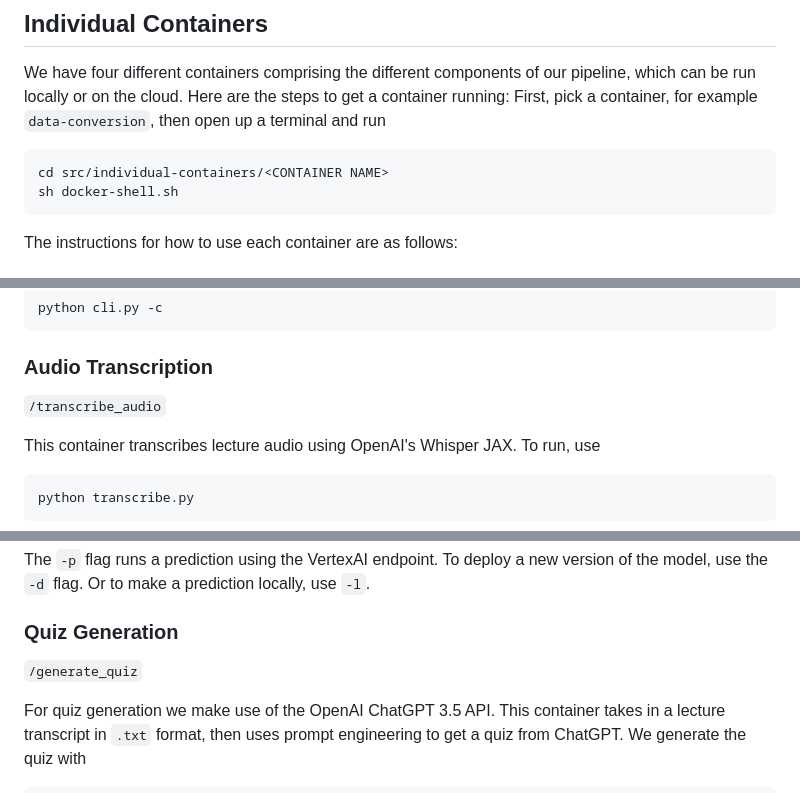
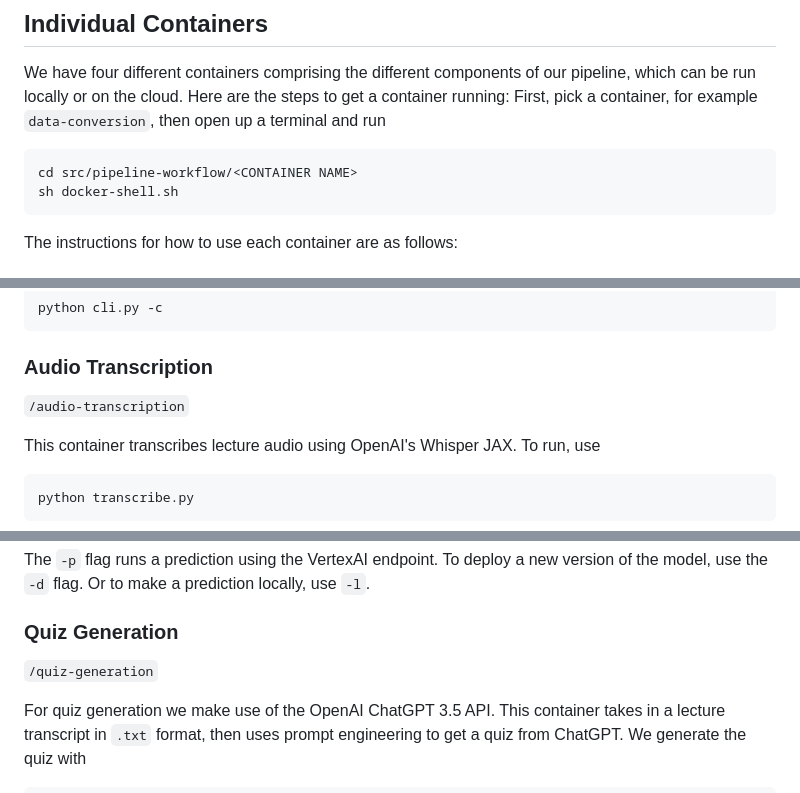
Before and after one commit to casgari/AC215_G4, a Markdown page: README.md, 3 parts joined by grey strips. Drawn GitHub-style.

Commit message:
Rename containers in readme

````diff
--- a/README.md
+++ b/README.md
@@ -98,7 +98,7 @@ Full details of the application design, including the solution and technical arc
 ## Individual Containers
 We have four different containers comprising the different components of our pipeline, which can be run locally or on the cloud. Here are the steps to get a container running: First, pick a container, for example `data-conversion`, then open up a terminal and run
 ```
-cd src/individual-containers/<CONTAINER NAME>
+cd src/pipeline-workflow/<CONTAINER NAME>
 sh docker-shell.sh
 ```
 The instructions for how to use each container are as follows:
@@ -114,7 +114,7 @@ python cli.py -c
 
 ### Audio Transcription
 
-`/transcribe_audio`
+`/audio-transcription`
 
 This container transcribes lecture audio using OpenAI's Whisper JAX. To run, use
 ```
@@ -135,7 +135,7 @@ The `-p` flag runs a prediction using the VertexAI endpoint. To deploy a new ver
 
 ### Quiz Generation
 
-`/generate_quiz`
+`/quiz-generation`
 
 For quiz generation we make use of the OpenAI ChatGPT 3.5 API. This container takes in a lecture transcript in `.txt` format, then uses prompt engineering to get a quiz from ChatGPT. We generate the quiz with
 ```
````
